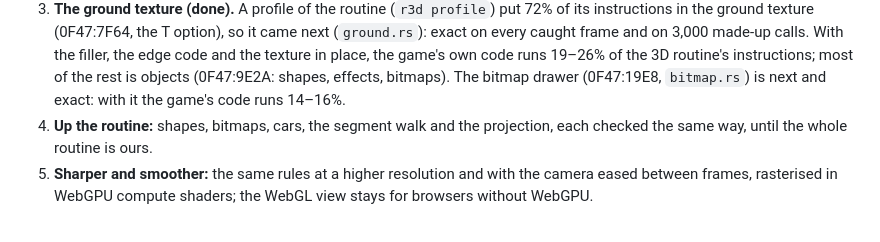
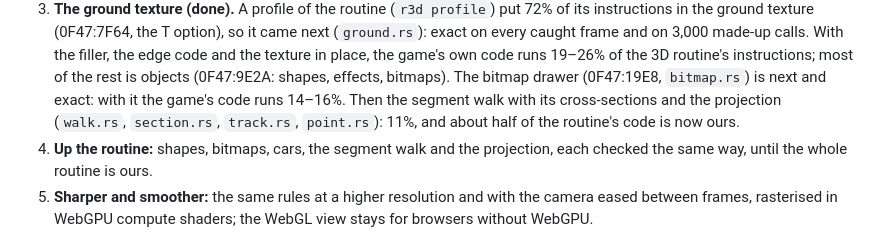
Before and after one commit to jamescarruthers/f1gp, a Markdown page: docs/web-port-plan.md, the part around the change. Rendered like a GitHub page.

```diff
--- a/docs/web-port-plan.md
+++ b/docs/web-port-plan.md
@@ -570,7 +570,9 @@ at any resolution.
    place, the game's own code runs 19–26% of the 3D routine's instructions;
    most of the rest is objects (0F47:9E2A: shapes, effects, bitmaps).
    The bitmap drawer (0F47:19E8, `bitmap.rs`) is next and exact: with it the
-   game's code runs 14–16%.
+   game's code runs 14–16%. Then the segment walk with its cross-sections
+   and the projection (`walk.rs`, `section.rs`, `track.rs`, `point.rs`):
+   11%, and about half of the routine's code is now ours.
 4. **Up the routine:** shapes, bitmaps, cars, the segment walk and the
    projection, each checked the same way, until the whole routine is ours.
 5. **Sharper and smoother:** the same rules at a higher resolution and with
```
Also changed, not shown: docs/renderer-notes.md (+27 -0 lines), spike/machine/README.md (+6 -5 lines).
